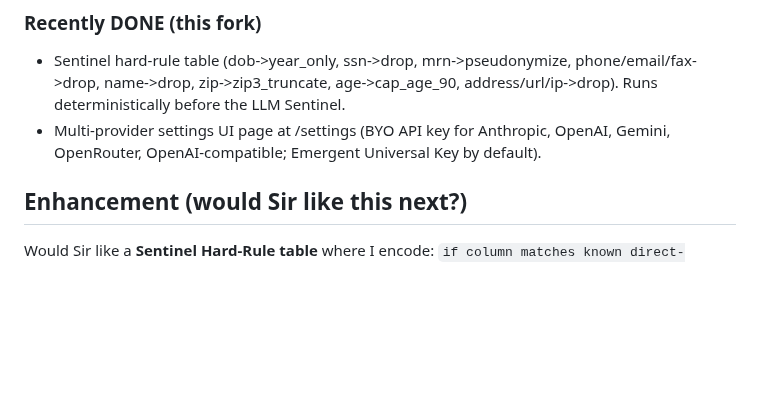
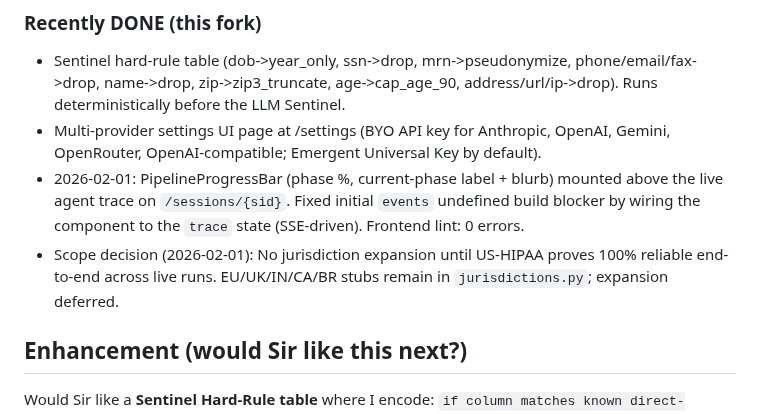
Before and after one commit to solomonsjoseph/PHI-Handling-system, a Markdown page: memory/PRD.md, the part around the change. GitHub-like rendering; blank space fills up the shorter version.

Commit message:
auto-commit for cef6cf60-2e10-47a8-b193-b9fc008960b1

```diff
--- a/memory/PRD.md
+++ b/memory/PRD.md
@@ -567,6 +567,8 @@ Sir directed "find the gap and fix the gap and loop until nothing to be found to
 ### Recently DONE (this fork)
 - Sentinel hard-rule table (dob->year_only, ssn->drop, mrn->pseudonymize, phone/email/fax->drop, name->drop, zip->zip3_truncate, age->cap_age_90, address/url/ip->drop). Runs deterministically before the LLM Sentinel.
 - Multi-provider settings UI page at /settings (BYO API key for Anthropic, OpenAI, Gemini, OpenRouter, OpenAI-compatible; Emergent Universal Key by default).
+- 2026-02-01: PipelineProgressBar (phase %, current-phase label + blurb) mounted above the live agent trace on `/sessions/{sid}`. Fixed initial `events` undefined build blocker by wiring the component to the `trace` state (SSE-driven). Frontend lint: 0 errors.
+- Scope decision (2026-02-01): No jurisdiction expansion until US-HIPAA proves 100% reliable end-to-end across live runs. EU/UK/IN/CA/BR stubs remain in `jurisdictions.py`; expansion deferred.
 
 ## Enhancement (would Sir like this next?)
 
```
